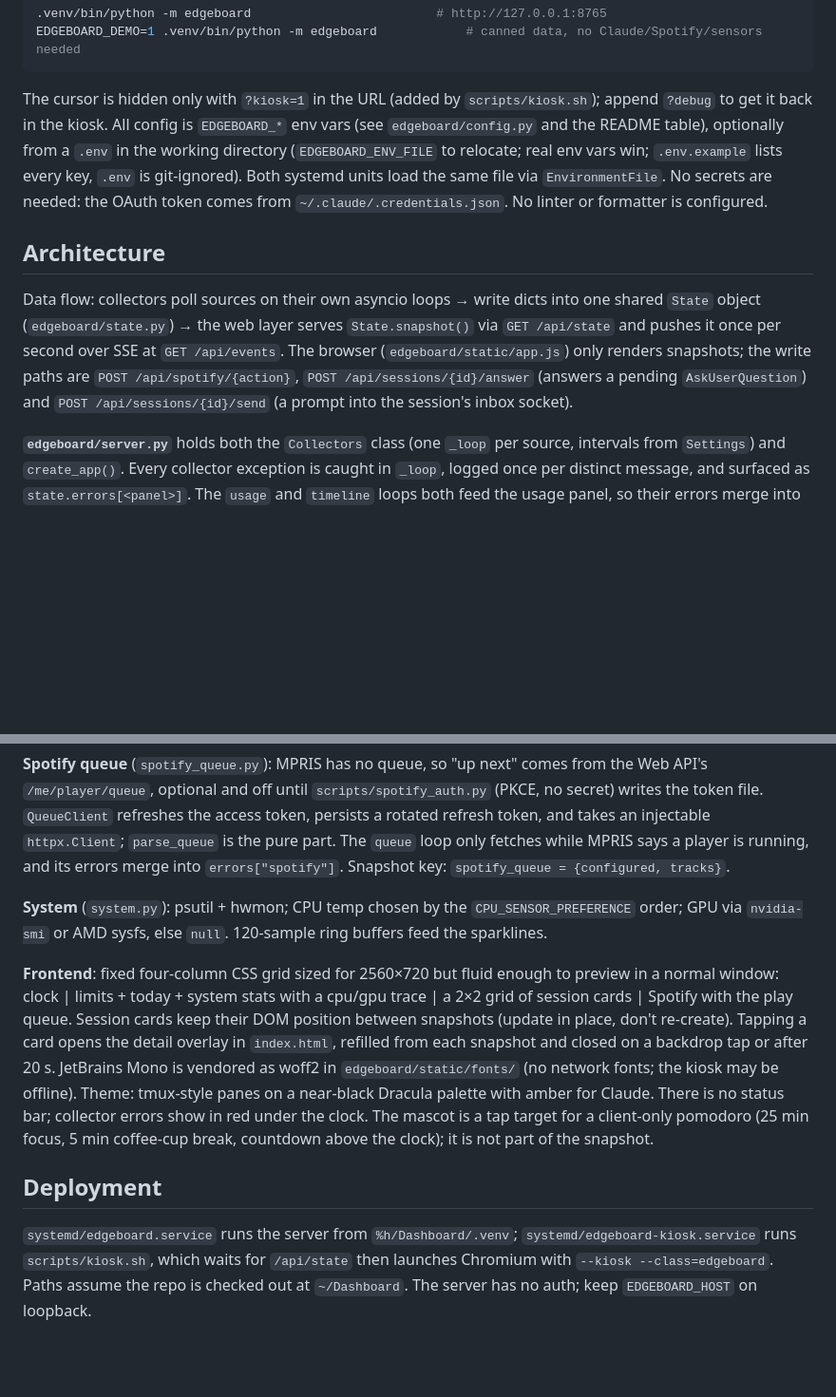
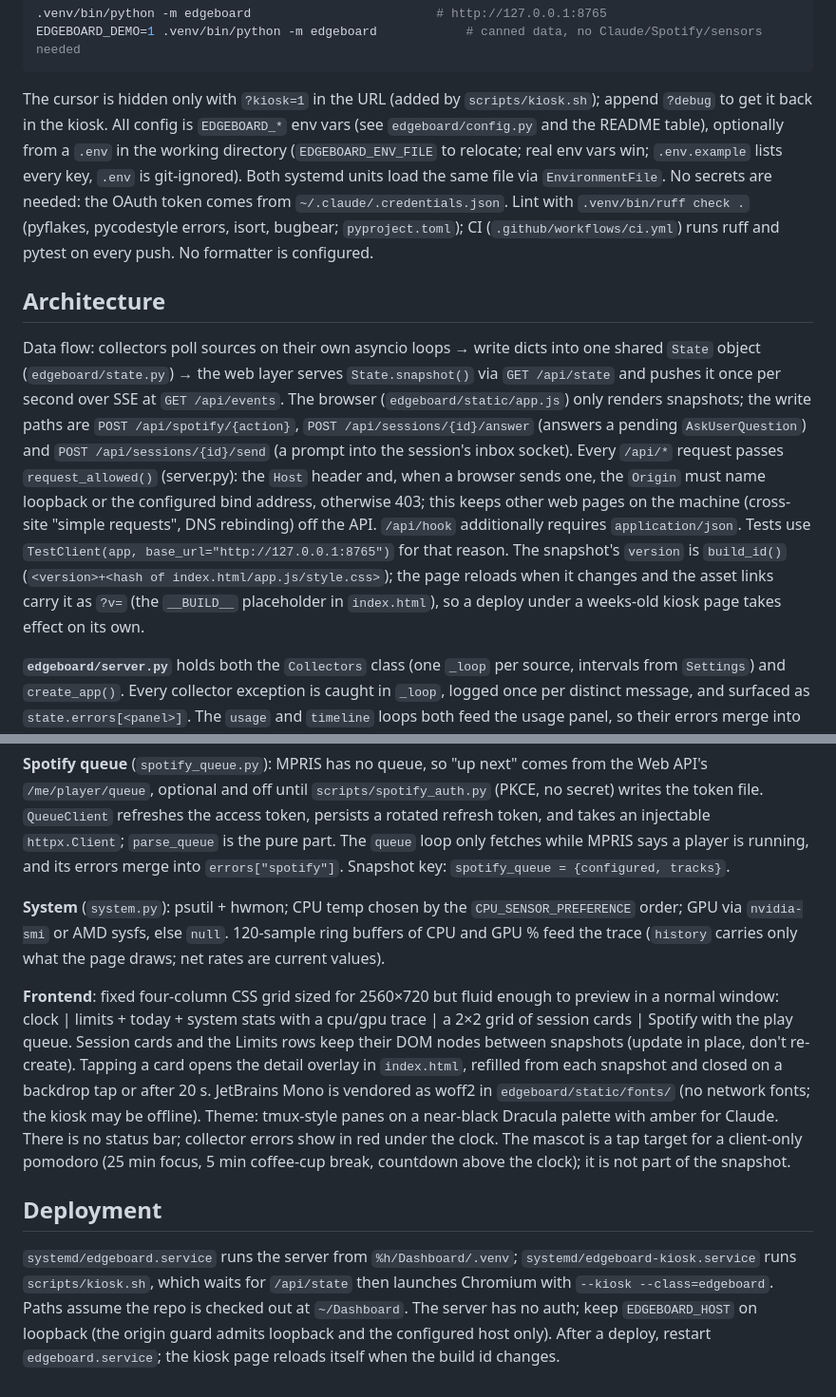
Before and after one commit to JabbaKadabra/Edgeboard, a Markdown page: CLAUDE.md, 2 parts joined by grey strips. Shown at 95% size. Rendered like a GitHub page; blank space fills up the shorter version.

````diff
--- a/CLAUDE.md
+++ b/CLAUDE.md
@@ -22,11 +22,11 @@ python -m venv .venv && .venv/bin/pip install -e ".[dev]"
 EDGEBOARD_DEMO=1 .venv/bin/python -m edgeboard            # canned data, no Claude/Spotify/sensors needed
 ```
 
-The cursor is hidden only with `?kiosk=1` in the URL (added by `scripts/kiosk.sh`); append `?debug` to get it back in the kiosk. All config is `EDGEBOARD_*` env vars (see `edgeboard/config.py` and the README table), optionally from a `.env` in the working directory (`EDGEBOARD_ENV_FILE` to relocate; real env vars win; `.env.example` lists every key, `.env` is git-ignored). Both systemd units load the same file via `EnvironmentFile`. No secrets are needed: the OAuth token comes from `~/.claude/.credentials.json`. No linter or formatter is configured.
+The cursor is hidden only with `?kiosk=1` in the URL (added by `scripts/kiosk.sh`); append `?debug` to get it back in the kiosk. All config is `EDGEBOARD_*` env vars (see `edgeboard/config.py` and the README table), optionally from a `.env` in the working directory (`EDGEBOARD_ENV_FILE` to relocate; real env vars win; `.env.example` lists every key, `.env` is git-ignored). Both systemd units load the same file via `EnvironmentFile`. No secrets are needed: the OAuth token comes from `~/.claude/.credentials.json`. Lint with `.venv/bin/ruff check .` (pyflakes, pycodestyle errors, isort, bugbear; `pyproject.toml`); CI (`.github/workflows/ci.yml`) runs ruff and pytest on every push. No formatter is configured.
 
 ## Architecture
 
-Data flow: collectors poll sources on their own asyncio loops → write dicts into one shared `State` object (`edgeboard/state.py`) → the web layer serves `State.snapshot()` via `GET /api/state` and pushes it once per second over SSE at `GET /api/events`. The browser (`edgeboard/static/app.js`) only renders snapshots; the write paths are `POST /api/spotify/{action}`, `POST /api/sessions/{id}/answer` (answers a pending `AskUserQuestion`) and `POST /api/sessions/{id}/send` (a prompt into the session's inbox socket).
+Data flow: collectors poll sources on their own asyncio loops → write dicts into one shared `State` object (`edgeboard/state.py`) → the web layer serves `State.snapshot()` via `GET /api/state` and pushes it once per second over SSE at `GET /api/events`. The browser (`edgeboard/static/app.js`) only renders snapshots; the write paths are `POST /api/spotify/{action}`, `POST /api/sessions/{id}/answer` (answers a pending `AskUserQuestion`) and `POST /api/sessions/{id}/send` (a prompt into the session's inbox socket). Every `/api/*` request passes `request_allowed()` (server.py): the `Host` header and, when a browser sends one, the `Origin` must name loopback or the configured bind address, otherwise 403; this keeps other web pages on the machine (cross-site "simple requests", DNS rebinding) off the API. `/api/hook` additionally requires `application/json`. Tests use `TestClient(app, base_url="http://127.0.0.1:8765")` for that reason. The snapshot's `version` is `build_id()` (`<version>+<hash of index.html/app.js/style.css>`); the page reloads when it changes and the asset links carry it as `?v=` (the `__BUILD__` placeholder in `index.html`), so a deploy under a weeks-old kiosk page takes effect on its own.
 
 **`edgeboard/server.py`** holds both the `Collectors` class (one `_loop` per source, intervals from `Settings`) and `create_app()`. Every collector exception is caught in `_loop`, logged once per distinct message, and surfaced as `state.errors[<panel>]`. The `usage` and `timeline` loops both feed the usage panel, so their errors merge into `errors["usage"]`. Blocking work runs via `run_in_executor`; collectors themselves are sync functions.
 
@@ -50,10 +50,10 @@ Data flow: collectors poll sources on their own asyncio loops → write dicts in
 
 **Spotify queue** (`spotify_queue.py`): MPRIS has no queue, so "up next" comes from the Web API's `/me/player/queue`, optional and off until `scripts/spotify_auth.py` (PKCE, no secret) writes the token file. `QueueClient` refreshes the access token, persists a rotated refresh token, and takes an injectable `httpx.Client`; `parse_queue` is the pure part. The `queue` loop only fetches while MPRIS says a player is running, and its errors merge into `errors["spotify"]`. Snapshot key: `spotify_queue = {configured, tracks}`.
 
-**System** (`system.py`): psutil + hwmon; CPU temp chosen by the `CPU_SENSOR_PREFERENCE` order; GPU via `nvidia-smi` or AMD sysfs, else `null`. 120-sample ring buffers feed the sparklines.
+**System** (`system.py`): psutil + hwmon; CPU temp chosen by the `CPU_SENSOR_PREFERENCE` order; GPU via `nvidia-smi` or AMD sysfs, else `null`. 120-sample ring buffers of CPU and GPU % feed the trace (`history` carries only what the page draws; net rates are current values).
 
-**Frontend**: fixed four-column CSS grid sized for 2560×720 but fluid enough to preview in a normal window: clock | limits + today + system stats with a cpu/gpu trace | a 2×2 grid of session cards | Spotify with the play queue. Session cards keep their DOM position between snapshots (update in place, don't re-create). Tapping a card opens the detail overlay in `index.html`, refilled from each snapshot and closed on a backdrop tap or after 20 s. JetBrains Mono is vendored as woff2 in `edgeboard/static/fonts/` (no network fonts; the kiosk may be offline). Theme: tmux-style panes on a near-black Dracula palette with amber for Claude. There is no status bar; collector errors show in red under the clock. The mascot is a tap target for a client-only pomodoro (25 min focus, 5 min coffee-cup break, countdown above the clock); it is not part of the snapshot.
+**Frontend**: fixed four-column CSS grid sized for 2560×720 but fluid enough to preview in a normal window: clock | limits + today + system stats with a cpu/gpu trace | a 2×2 grid of session cards | Spotify with the play queue. Session cards and the Limits rows keep their DOM nodes between snapshots (update in place, don't re-create). Tapping a card opens the detail overlay in `index.html`, refilled from each snapshot and closed on a backdrop tap or after 20 s. JetBrains Mono is vendored as woff2 in `edgeboard/static/fonts/` (no network fonts; the kiosk may be offline). Theme: tmux-style panes on a near-black Dracula palette with amber for Claude. There is no status bar; collector errors show in red under the clock. The mascot is a tap target for a client-only pomodoro (25 min focus, 5 min coffee-cup break, countdown above the clock); it is not part of the snapshot.
 
 ## Deployment
 
-`systemd/edgeboard.service` runs the server from `%h/Dashboard/.venv`; `systemd/edgeboard-kiosk.service` runs `scripts/kiosk.sh`, which waits for `/api/state` then launches Chromium with `--kiosk --class=edgeboard`. Paths assume the repo is checked out at `~/Dashboard`. The server has no auth; keep `EDGEBOARD_HOST` on loopback.
+`systemd/edgeboard.service` runs the server from `%h/Dashboard/.venv`; `systemd/edgeboard-kiosk.service` runs `scripts/kiosk.sh`, which waits for `/api/state` then launches Chromium with `--kiosk --class=edgeboard`. Paths assume the repo is checked out at `~/Dashboard`. The server has no auth; keep `EDGEBOARD_HOST` on loopback (the origin guard admits loopback and the configured host only). After a deploy, restart `edgeboard.service`; the kiosk page reloads itself when the build id changes.
````
Also changed, not shown: other parts of CLAUDE.md (+1 -1 lines), README.md (+11 -2 lines).
